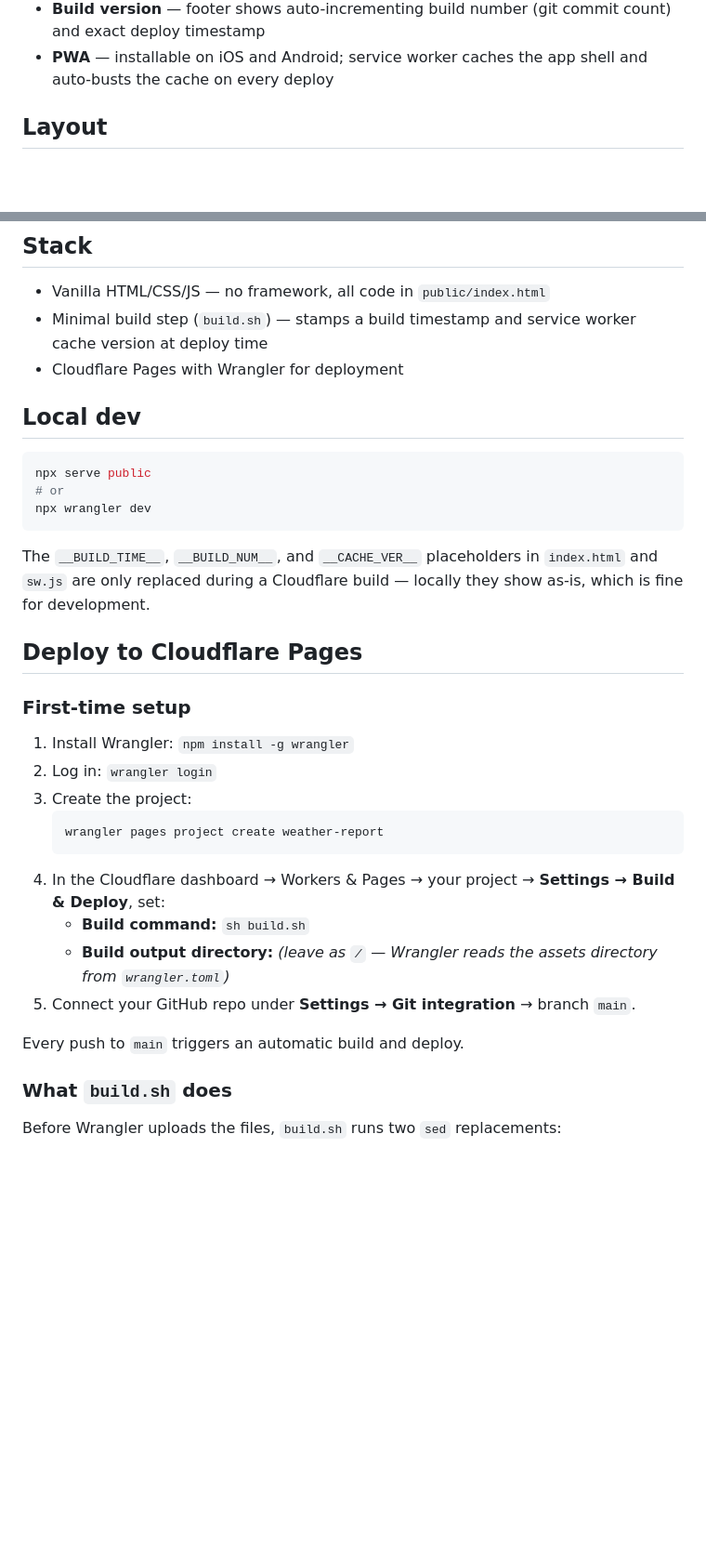
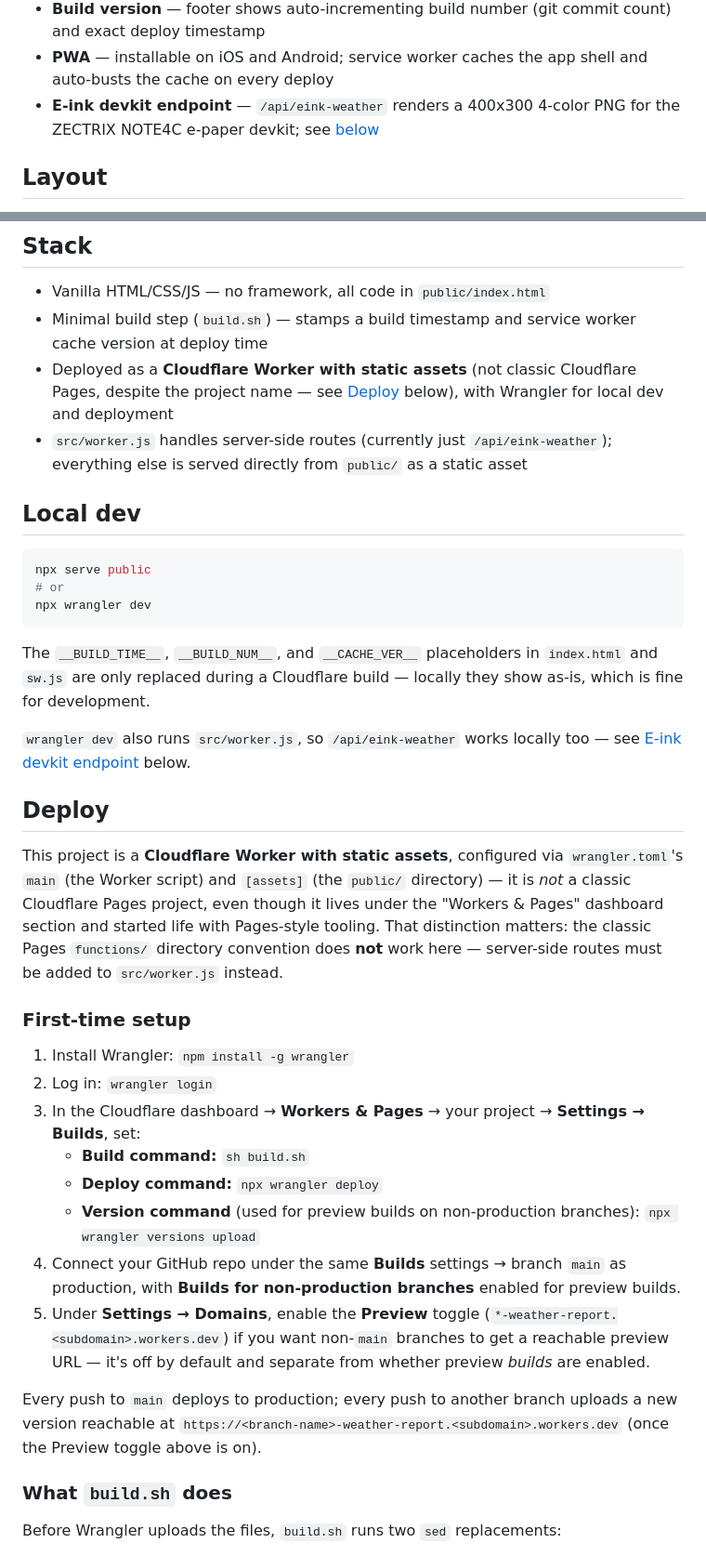
Before and after one commit to wjdennen/weather-report, a Markdown page: README.md, 2 parts joined by grey strips. Shown at 93% size. Rendered like a GitHub page; blank space fills up the shorter version.

````diff
--- a/README.md
+++ b/README.md
@@ -19,6 +19,7 @@ A PWA weather app for current conditions, hourly forecasts, 7-day outlook, tides
 - **Geolocation** — defaults to browser GPS with reverse geocoding; skips geolocation on return visits if a saved location exists (loads instantly)
 - **Build version** — footer shows auto-incrementing build number (git commit count) and exact deploy timestamp
 - **PWA** — installable on iOS and Android; service worker caches the app shell and auto-busts the cache on every deploy
+- **E-ink devkit endpoint** — `/api/eink-weather` renders a 400x300 4-color PNG for the ZECTRIX NOTE4C e-paper devkit; see [below](#e-ink-devkit-endpoint-apieink-weather)
 
 ## Layout
 
@@ -55,7 +56,8 @@ To change location, tap the location name or the `+` button in the top bar.
 
 - Vanilla HTML/CSS/JS — no framework, all code in `public/index.html`
 - Minimal build step (`build.sh`) — stamps a build timestamp and service worker cache version at deploy time
-- Cloudflare Pages with Wrangler for deployment
+- Deployed as a **Cloudflare Worker with static assets** (not classic Cloudflare Pages, despite the project name — see [Deploy](#deploy) below), with Wrangler for local dev and deployment
+- `src/worker.js` handles server-side routes (currently just `/api/eink-weather`); everything else is served directly from `public/` as a static asset
 
 ## Local dev
 
@@ -67,22 +69,24 @@ npx wrangler dev
 
 The `__BUILD_TIME__`, `__BUILD_NUM__`, and `__CACHE_VER__` placeholders in `index.html` and `sw.js` are only replaced during a Cloudflare build — locally they show as-is, which is fine for development.
 
-## Deploy to Cloudflare Pages
+`wrangler dev` also runs `src/worker.js`, so `/api/eink-weather` works locally too — see [E-ink devkit endpoint](#e-ink-devkit-endpoint-apieink-weather) below.
+
+## Deploy
+
+This project is a **Cloudflare Worker with static assets**, configured via `wrangler.toml`'s `main` (the Worker script) and `[assets]` (the `public/` directory) — it is *not* a classic Cloudflare Pages project, even though it lives under the "Workers & Pages" dashboard section and started life with Pages-style tooling. That distinction matters: the classic Pages `functions/` directory convention does **not** work here — server-side routes must be added to `src/worker.js` instead.
 
 ### First-time setup
 
 1. Install Wrangler: `npm install -g wrangler`
 2. Log in: `wrangler login`
-3. Create the project:
-   ```bash
-   wrangler pages project create weather-report
-   ```
-4. In the Cloudflare dashboard → Workers & Pages → your project → **Settings → Build & Deploy**, set:
+3. In the Cloudflare dashboard → **Workers & Pages** → your project → **Settings → Builds**, set:
    - **Build command:** `sh build.sh`
-   - **Build output directory:** *(leave as `/` — Wrangler reads the assets directory from `wrangler.toml`)*
-5. Connect your GitHub repo under **Settings → Git integration** → branch `main`.
+   - **Deploy command:** `npx wrangler deploy`
+   - **Version command** (used for preview builds on non-production branches): `npx wrangler versions upload`
+4. Connect your GitHub repo under the same **Builds** settings → branch `main` as production, with **Builds for non-production branches** enabled for preview builds.
+5. Under **Settings → Domains**, enable the **Preview** toggle (`*-weather-report.<subdomain>.workers.dev`) if you want non-`main` branches to get a reachable preview URL — it's off by default and separate from whether preview *builds* are enabled.
 
-Every push to `main` triggers an automatic build and deploy.
+Every push to `main` deploys to production; every push to another branch uploads a new version reachable at `https://<branch-name>-weather-report.<subdomain>.workers.dev` (once the Preview toggle above is on).
 
 ### What `build.sh` does
 
````
Also changed, not shown: other parts of README.md (+28 -2 lines).
